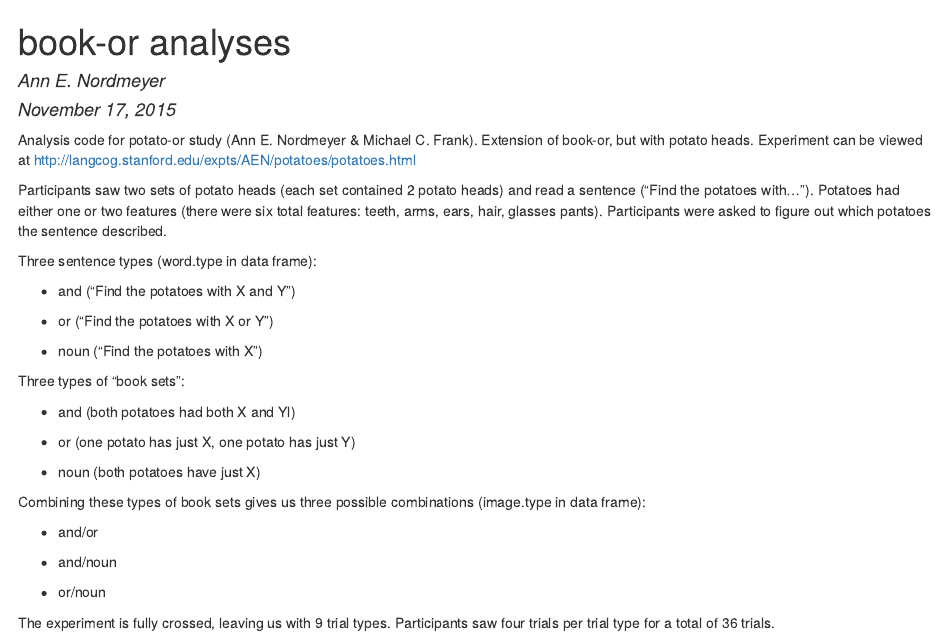
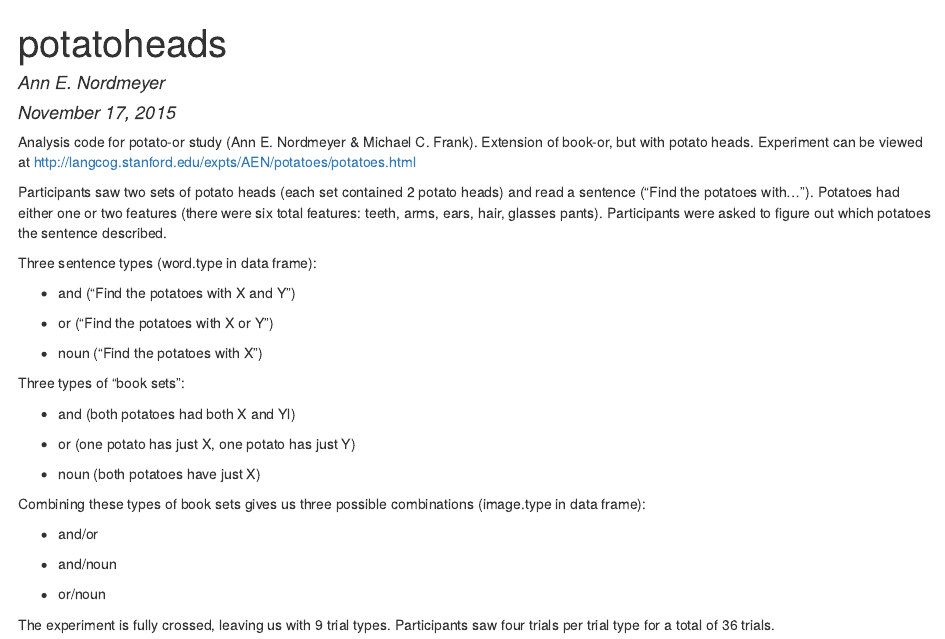
Before and after one commit to anordmey/potatohead, an R Markdown document (analysis/scripts/potato-or.Rmd): the page in a window 1100 px wide, from its top. The pictures show the output file analysis/scripts/potato-or.html that the author committed with the source, opened offline.

Commit message:
minor title fix

```diff
--- a/analysis/scripts/potato-or.Rmd
+++ b/analysis/scripts/potato-or.Rmd
@@ -1,5 +1,5 @@
 ---
-title: "book-or analyses"
+title: "potatoheads"
 author: "Ann E. Nordmeyer"
 date: "November 17, 2015"
 output: html_document
```
Also changed, not shown: analysis/scripts/potato-or.html.
